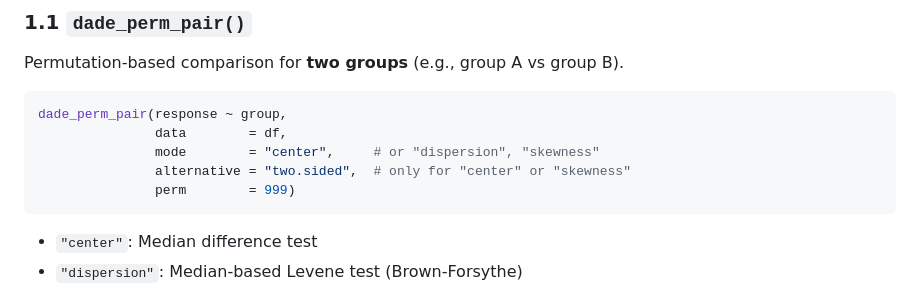
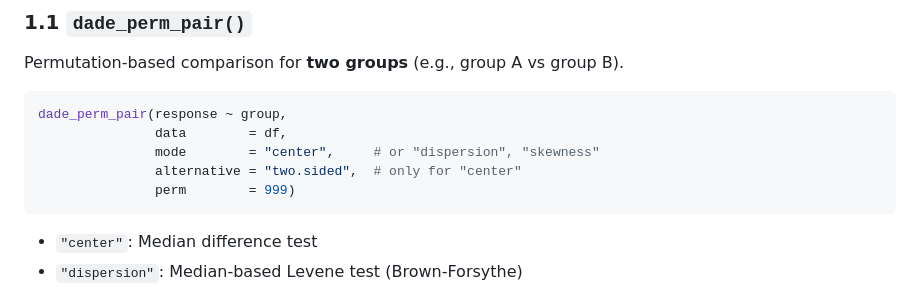
Before and after one commit to bioscinema/DeSHAPE, a Markdown page: README.md, the part around the change. GitHub-like rendering.

````diff
--- a/README.md
+++ b/README.md
@@ -40,7 +40,7 @@ Permutation-based comparison for **two groups** (e.g., group A vs group B).
 dade_perm_pair(response ~ group,
                data        = df,
                mode        = "center",     # or "dispersion", "skewness"
-               alternative = "two.sided",  # only for "center" or "skewness"
+               alternative = "two.sided",  # only for "center"
                perm        = 999)
 ```
 
````
